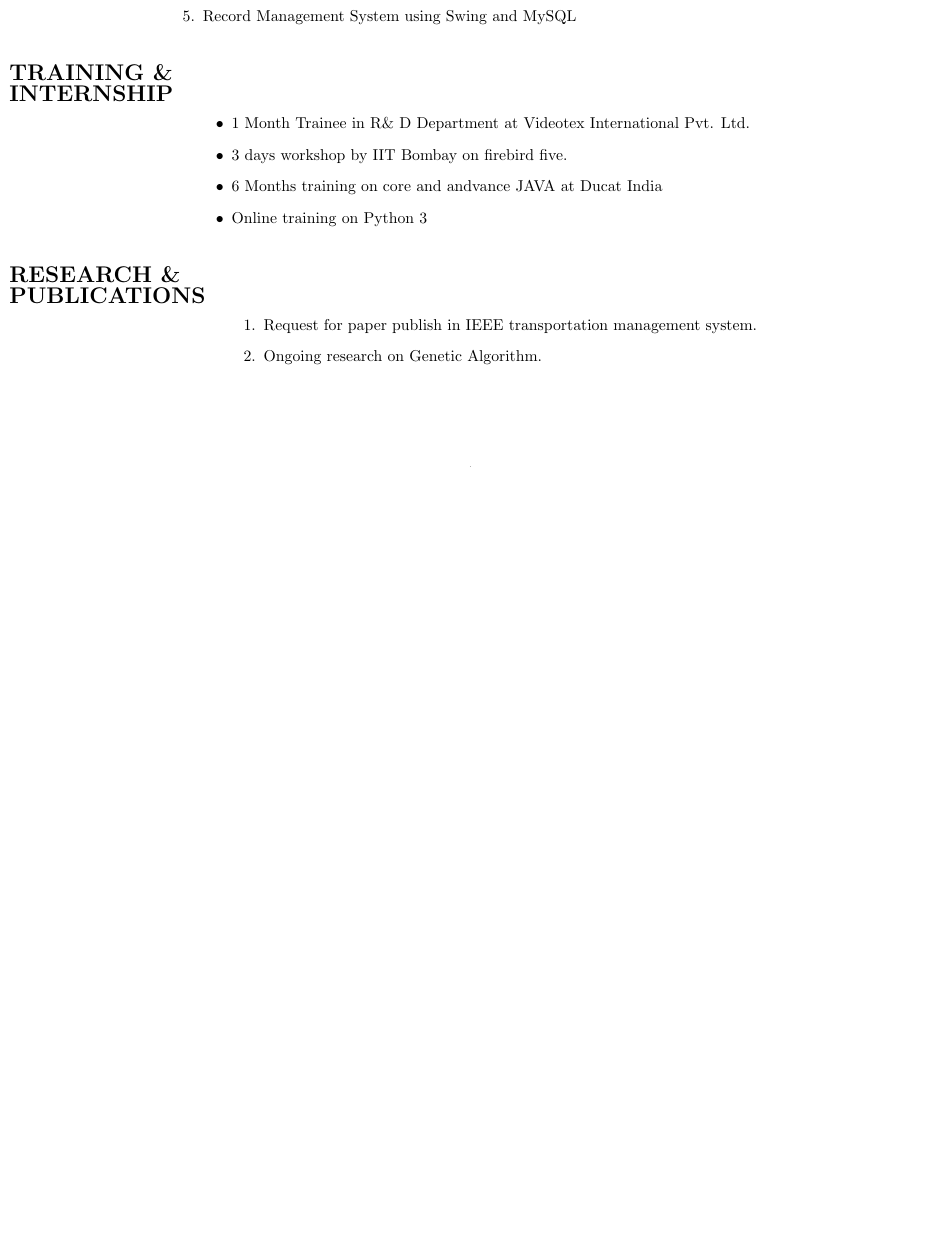
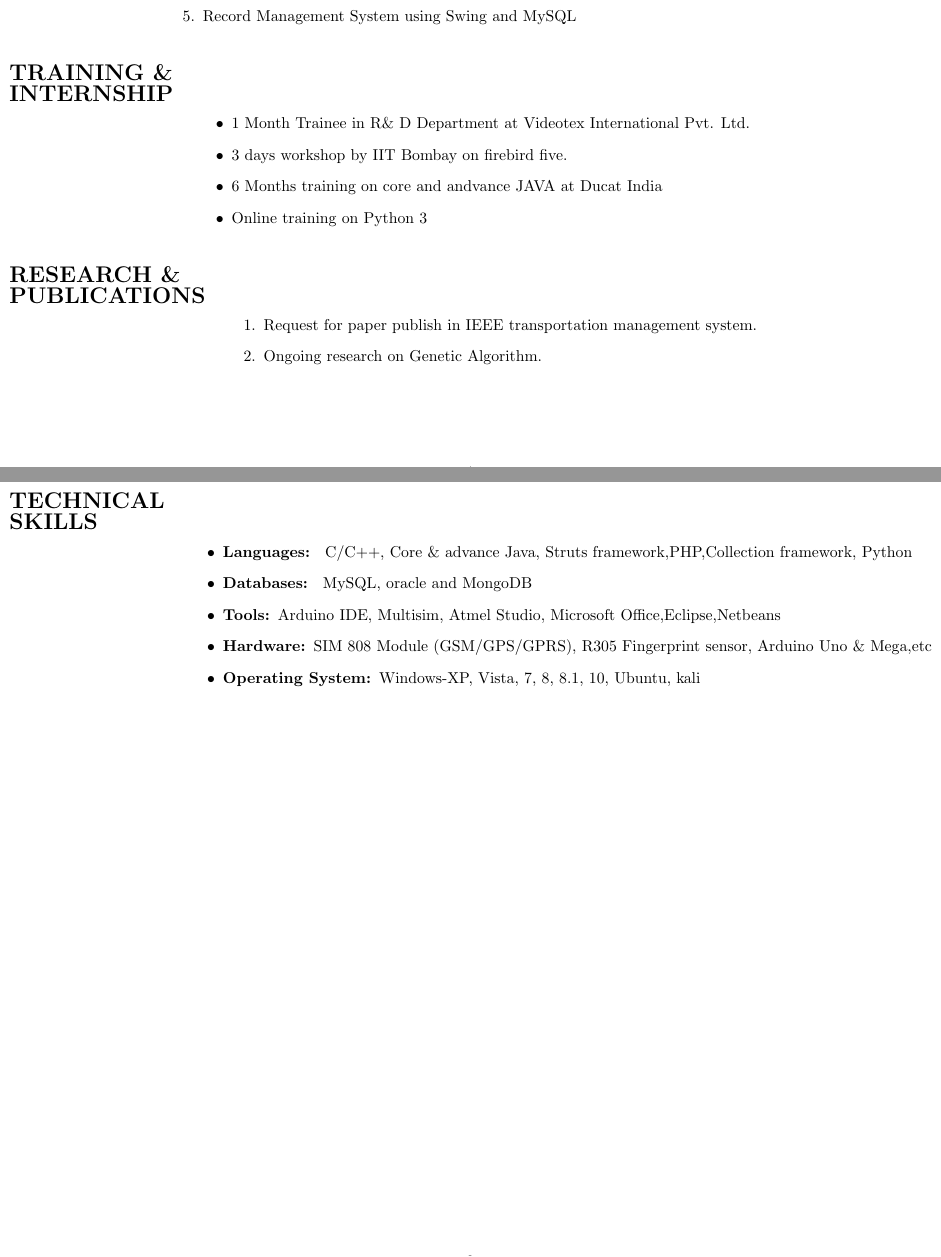
Before and after one commit to abhishekkaushal1996/AbhishekKaushal_Resume, a LaTeX CV (resume_abhishek_kaushal.tex): part of the page before the commit and two parts of pages 1 and 2 of 2 after it, the two joined at a grey line, cut so that both start at the same text, the shorter picture padded with empty space. Compiled offline with pdfLaTeX.

Commit message:
section 6 updated

```diff
--- a/resume_abhishek_kaushal.tex
+++ b/resume_abhishek_kaushal.tex
@@ -87,4 +87,17 @@
     \end{tabular}
 \end{table}
 
+\begin{table}[h]
+    \begin{tabular}{l  p{2.4\textwidth}}
+      \textbf{\Large{TECHNICAL}} \\  \textbf{\Large{SKILLS}}&
+	\begin{itemize}
+	\item \textbf{Languages: } C/C++, Core \& advance Java, Struts framework,PHP,Collection framework, Python
+	\item \textbf{Databases: } MySQL, oracle and MongoDB
+	\item \textbf{Tools: }Arduino IDE, Multisim, Atmel Studio, Microsoft Office,Eclipse,Netbeans
+	\item \textbf{Hardware: }SIM 808 Module (GSM/GPS/GPRS), R305 Fingerprint sensor, Arduino Uno \& Mega,etc
+	\item \textbf{Operating System: }Windows-XP, Vista, 7, 8, 8.1, 10, Ubuntu, kali
+   	\end{itemize}
+    \end{tabular}
+\end{table}
+
 \end{document}
```
Also changed, not shown: resume_abhishek_kaushal.pdf, 2 other files.
